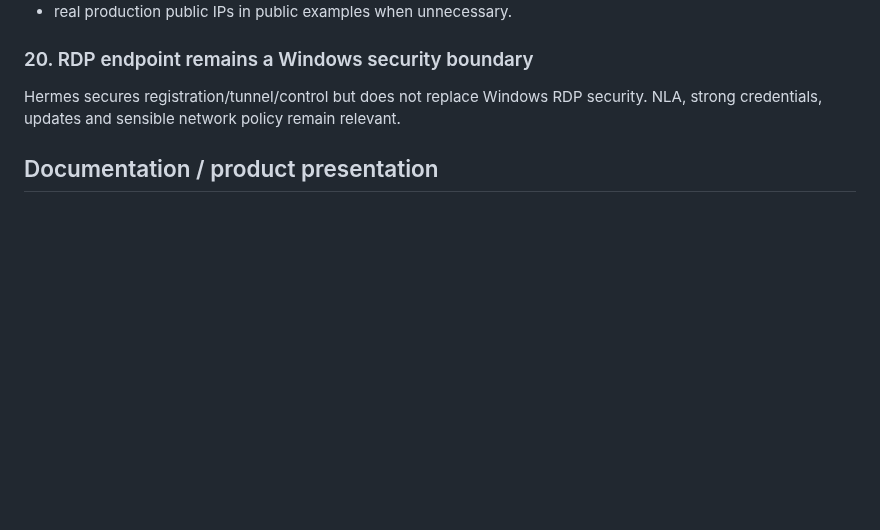
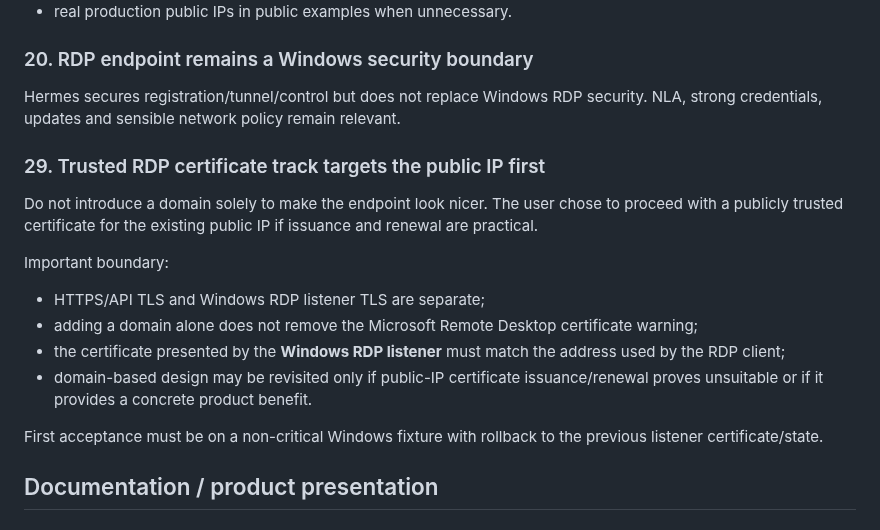
Before and after one commit to bakunity/RDP, a Markdown page: context/DECISIONS.md, the part around the change. Drawn GitHub-style; blank space fills up the shorter version.

Commit message:
context: record public IP certificate decision

```diff
--- a/context/DECISIONS.md
+++ b/context/DECISIONS.md
@@ -134,6 +134,19 @@ Do not store or echo:
 
 Hermes secures registration/tunnel/control but does not replace Windows RDP security. NLA, strong credentials, updates and sensible network policy remain relevant.
 
+### 29. Trusted RDP certificate track targets the public IP first
+
+Do not introduce a domain solely to make the endpoint look nicer. The user chose to proceed with a publicly trusted certificate for the existing public IP if issuance and renewal are practical.
+
+Important boundary:
+
+- HTTPS/API TLS and Windows RDP listener TLS are separate;
+- adding a domain alone does not remove the Microsoft Remote Desktop certificate warning;
+- the certificate presented by the **Windows RDP listener** must match the address used by the RDP client;
+- domain-based design may be revisited only if public-IP certificate issuance/renewal proves unsuitable or if it provides a concrete product benefit.
+
+First acceptance must be on a non-critical Windows fixture with rollback to the previous listener certificate/state.
+
 ## Documentation / product presentation
 
 ### 21. Documentation must explain architecture visually
```
